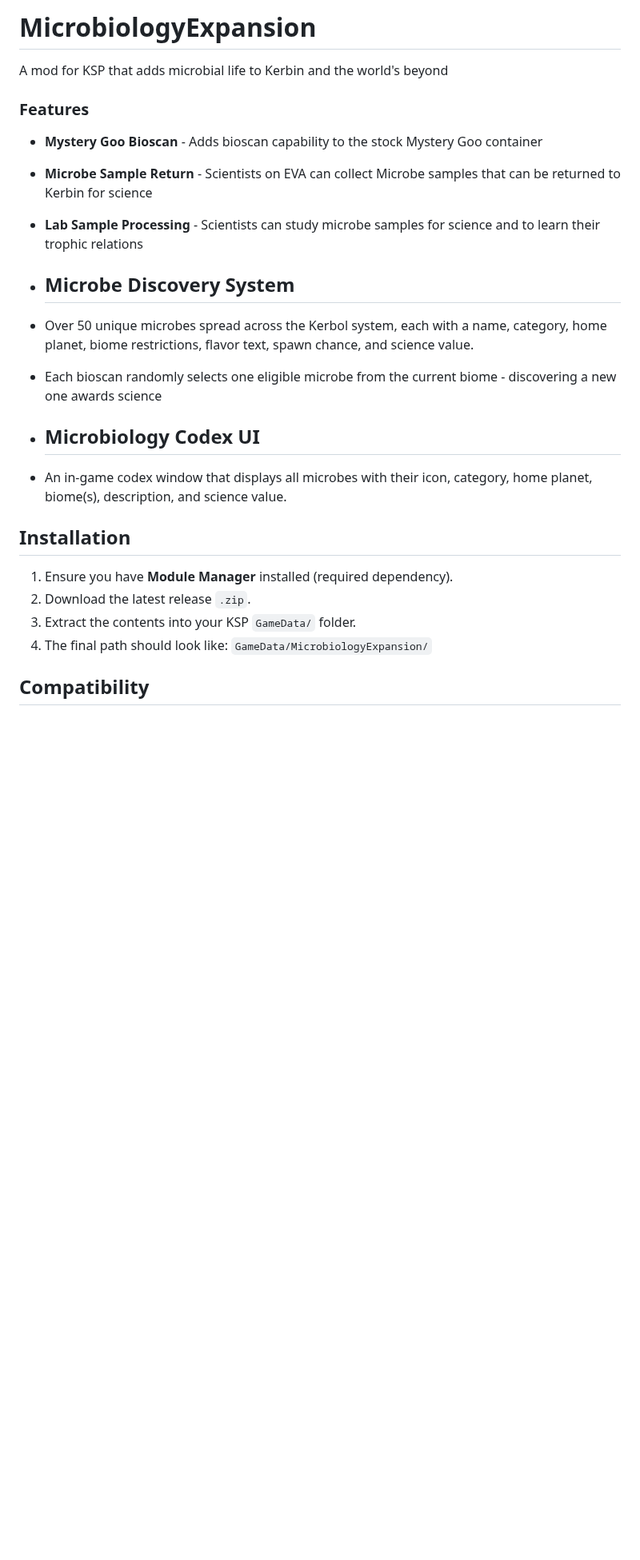
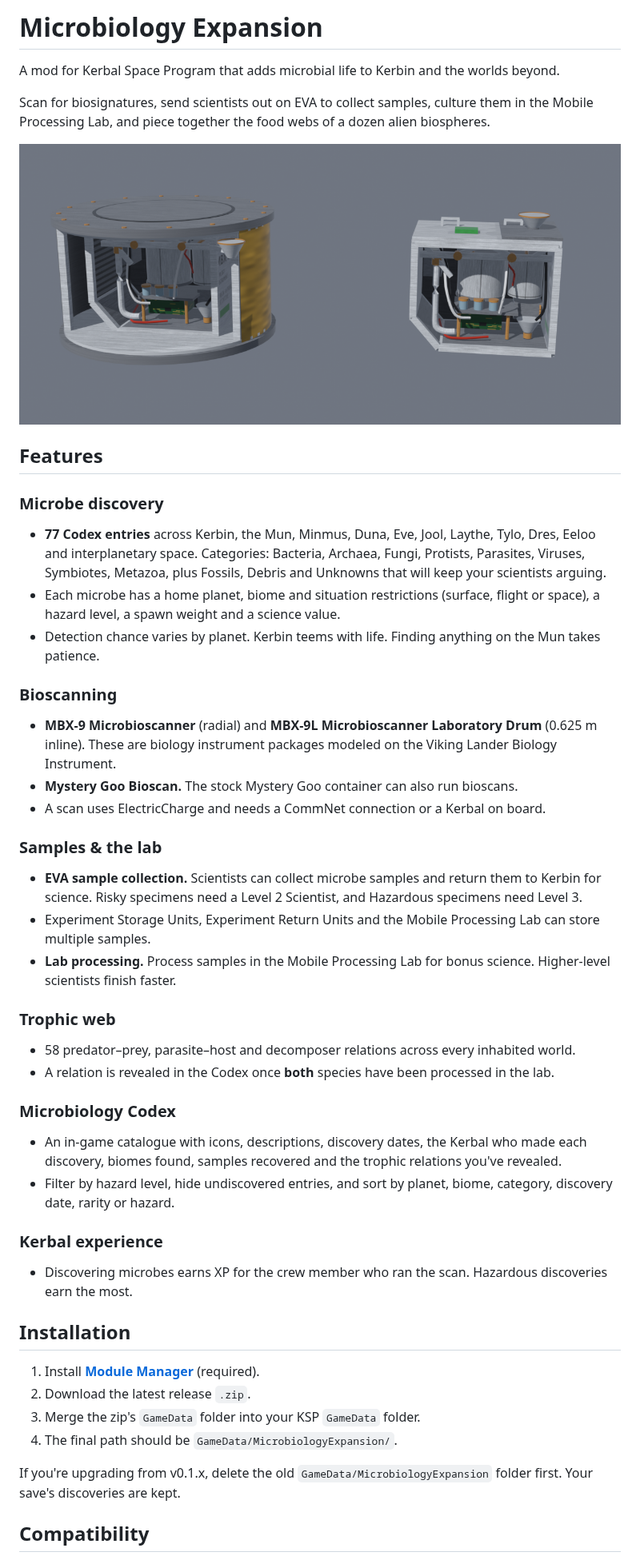
Before and after one commit to GrandAdmiralCrunch/MicrobiologyExpansion, a Markdown page: README.md, the part around one of its changes. Shown at 80% size. Rendered like a GitHub page; pictures changed too: docs/mbx9_preview.png (added); blank space fills up the shorter version.

```diff
--- a/README.md
+++ b/README.md
@@ -1,25 +1,44 @@
-# MicrobiologyExpansion
-A mod for KSP that adds microbial life to Kerbin and the world's beyond
+# Microbiology Expansion
+A mod for Kerbal Space Program that adds microbial life to Kerbin and the worlds beyond.
 
+Scan for biosignatures, send scientists out on EVA to collect samples, culture them in the Mobile Processing Lab, and piece together the food webs of a dozen alien biospheres.
 
-### Features
+![MBX-9 Microbioscanner](docs/mbx9_preview.png)
 
-- **Mystery Goo Bioscan** - Adds bioscan capability to the stock Mystery Goo container
-- **Microbe Sample Return** - Scientists on EVA can collect Microbe samples that can be returned to Kerbin for science
-- **Lab Sample Processing** - Scientists can study microbe samples for science and to learn their trophic relations
-- ## Microbe Discovery System
-- Over 50 unique microbes spread across the Kerbol system, each with a name, category, home planet, biome restrictions, flavor text, spawn chance, and science value.
-- Each bioscan randomly selects one eligible microbe from the current biome - discovering a new one awards science
+## Features
 
-- ## Microbiology Codex UI
-- An in-game codex window that displays all microbes with their icon, category, home planet, biome(s), description, and science value.
+### Microbe discovery
+- **77 Codex entries** across Kerbin, the Mun, Minmus, Duna, Eve, Jool, Laythe, Tylo, Dres, Eeloo and interplanetary space. Categories: Bacteria, Archaea, Fungi, Protists, Parasites, Viruses, Symbiotes, Metazoa, plus Fossils, Debris and Unknowns that will keep your scientists arguing.
+- Each microbe has a home planet, biome and situation restrictions (surface, flight or space), a hazard level, a spawn weight and a science value.
+- Detection chance varies by planet. Kerbin teems with life. Finding anything on the Mun takes patience.
+
+### Bioscanning
+- **MBX-9 Microbioscanner** (radial) and **MBX-9L Microbioscanner Laboratory Drum** (0.625 m inline). These are biology instrument packages modeled on the Viking Lander Biology Instrument.
+- **Mystery Goo Bioscan.** The stock Mystery Goo container can also run bioscans.
+- A scan uses ElectricCharge and needs a CommNet connection or a Kerbal on board.
+
+### Samples & the lab
+- **EVA sample collection.** Scientists can collect microbe samples and return them to Kerbin for science. Risky specimens need a Level 2 Scientist, and Hazardous specimens need Level 3.
+- Experiment Storage Units, Experiment Return Units and the Mobile Processing Lab can store multiple samples.
+- **Lab processing.** Process samples in the Mobile Processing Lab for bonus science. Higher-level scientists finish faster.
+
+### Trophic web
+- 58 predator–prey, parasite–host and decomposer relations across every inhabited world.
+- A relation is revealed in the Codex once **both** species have been processed in the lab.
+
+### Microbiology Codex
+- An in-game catalogue with icons, descriptions, discovery dates, the Kerbal who made each discovery, biomes found, samples recovered and the trophic relations you've revealed.
+- Filter by hazard level, hide undiscovered entries, and sort by planet, biome, category, discovery date, rarity or hazard.
+
+### Kerbal experience
+- Discovering microbes earns XP for the crew member who ran the scan. Hazardous discoveries earn the most.
 
 ## Installation
+1. Install **[Module Manager](https://forum.kerbalspaceprogram.com/topic/50533-module-manager/)** (required).
+2. Download the latest release `.zip`.
+3. Merge the zip's `GameData` folder into your KSP `GameData` folder.
+4. The final path should be `GameData/MicrobiologyExpansion/`.
 
-1. Ensure you have **Module Manager** installed (required dependency).
-2. Download the latest release `.zip`.
-3. Extract the contents into your KSP `GameData/` folder.
-4. The final path should look like: `GameData/MicrobiologyExpansion/`
-
+If you're upgrading from v0.1.x, delete the old `GameData/MicrobiologyExpansion` folder first. Your save's discoveries are kept.
 
 ## Compatibility
```
Also changed, not shown: other parts of README.md (+33 -11 lines), CHANGELOG.md (added, +41 -0 lines), docs/RELEASE_v0.2.0.md (added, +83 -0 lines), 3 other files.
